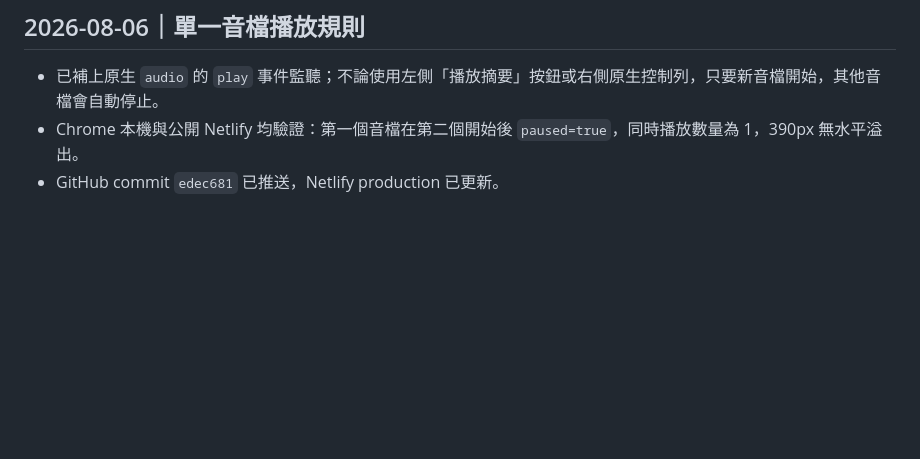
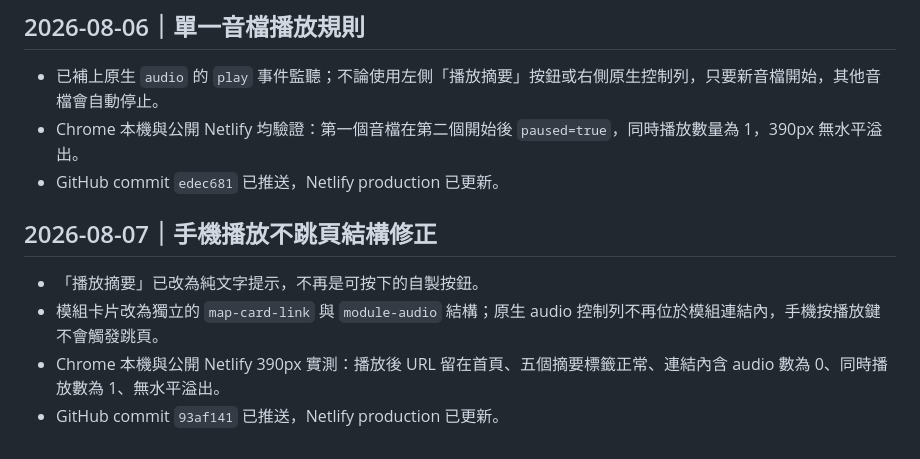
Before and after one commit to Linchatgpt/leadership-coaching-hub, a Markdown page: TASK.md, the part around the change. GitHub-like rendering; blank space fills up the shorter version.

Commit message:
Document mobile audio link separation

```diff
--- a/TASK.md
+++ b/TASK.md
@@ -210,3 +210,9 @@
 - 已補上原生 `audio` 的 `play` 事件監聽；不論使用左側「播放摘要」按鈕或右側原生控制列，只要新音檔開始，其他音檔會自動停止。
 - Chrome 本機與公開 Netlify 均驗證：第一個音檔在第二個開始後 `paused=true`，同時播放數量為 1，390px 無水平溢出。
 - GitHub commit `edec681` 已推送，Netlify production 已更新。
+## 2026-08-07｜手機播放不跳頁結構修正
+
+- 「播放摘要」已改為純文字提示，不再是可按下的自製按鈕。
+- 模組卡片改為獨立的 `map-card-link` 與 `module-audio` 結構；原生 audio 控制列不再位於模組連結內，手機按播放鍵不會觸發跳頁。
+- Chrome 本機與公開 Netlify 390px 實測：播放後 URL 留在首頁、五個摘要標籤正常、連結內含 audio 數為 0、同時播放數為 1、無水平溢出。
+- GitHub commit `93af141` 已推送，Netlify production 已更新。
```
Also changed, not shown: HANDOFF.md (+3 -0 lines), WORK_LOG.md (+1 -0 lines).
